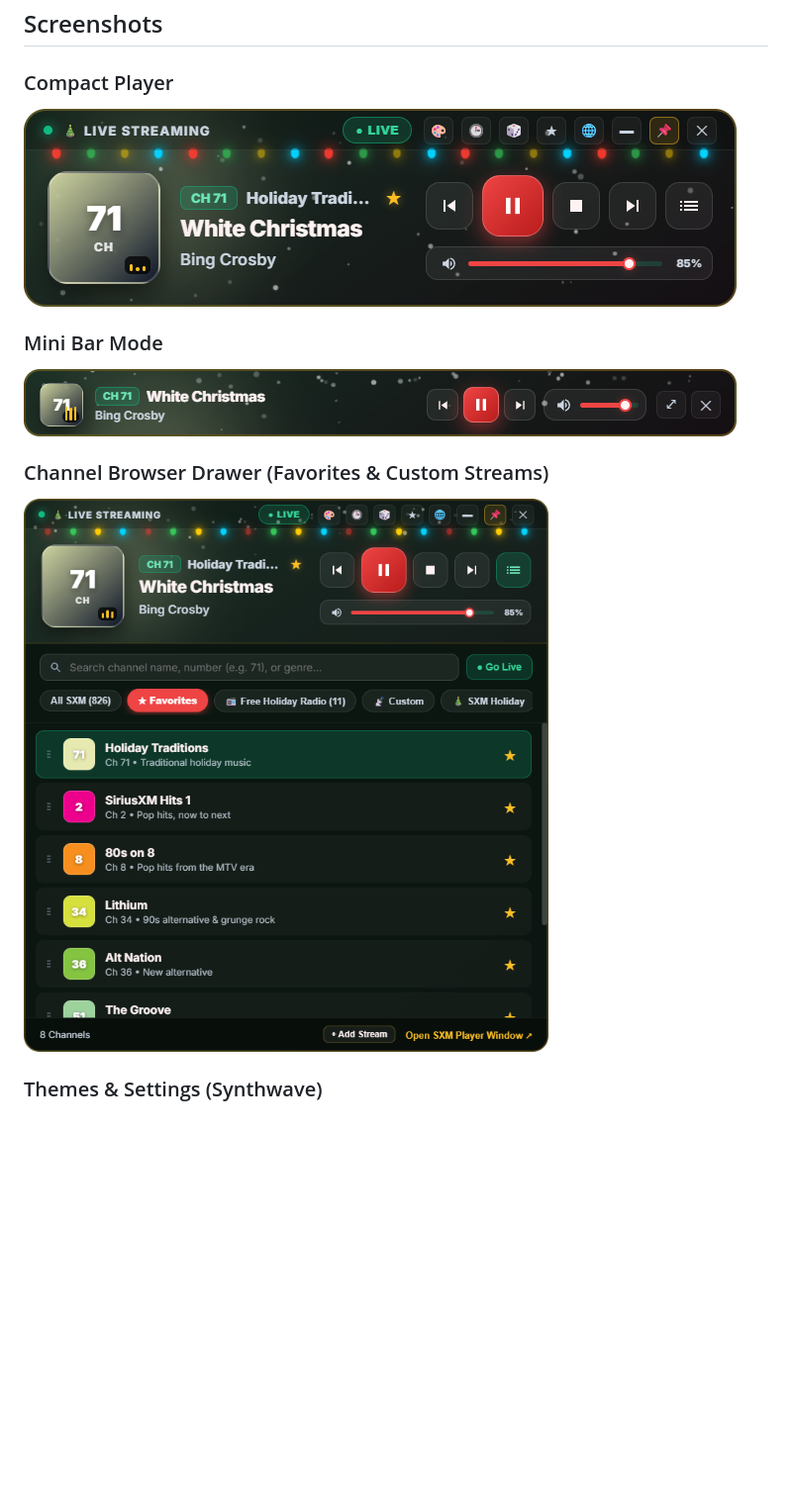
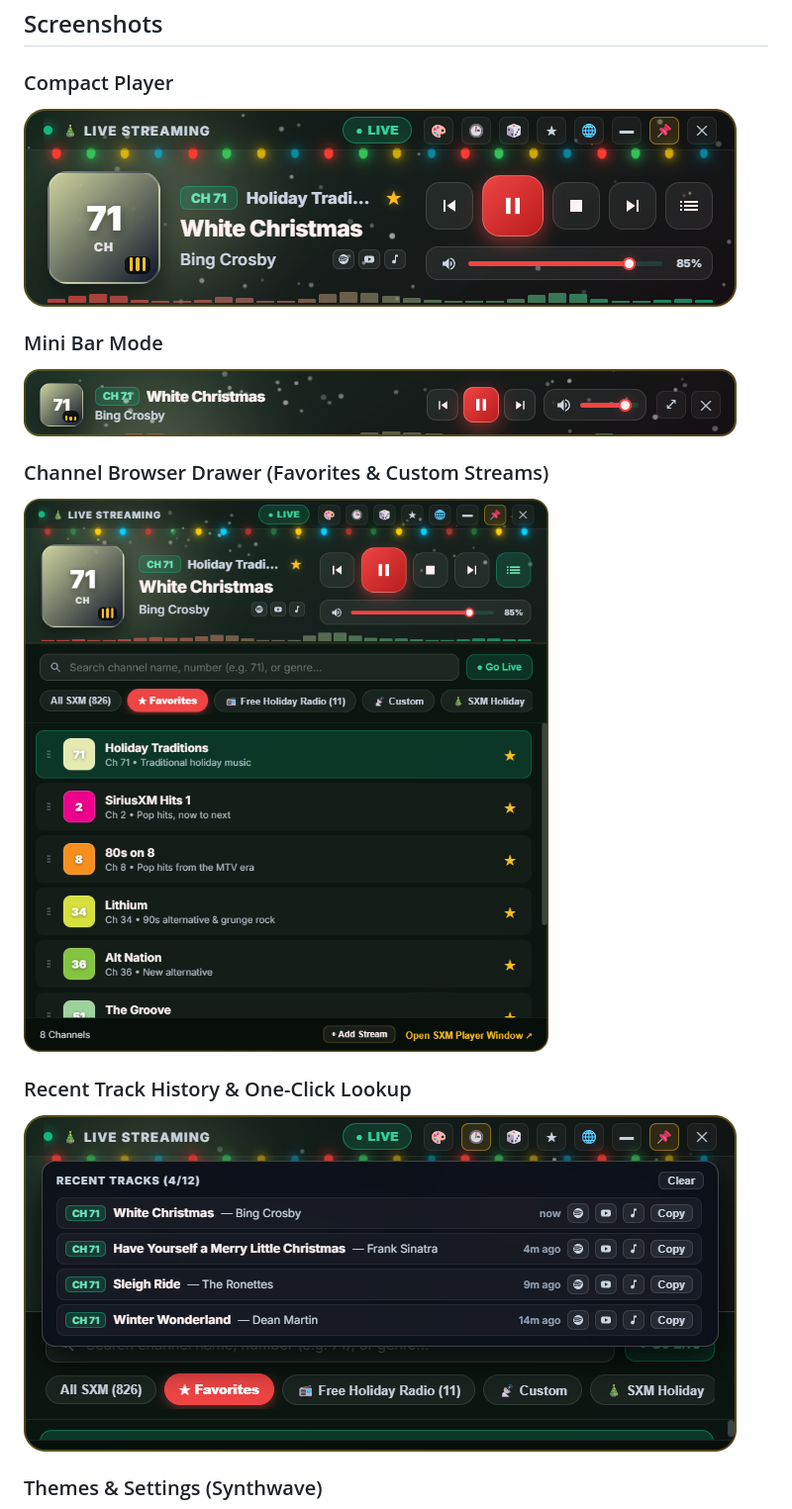
Before and after one commit to de4d5y/SiriusXmWidget, a Markdown page: README.md, the part around one of its changes. Shown at 99% size. Rendered like a GitHub page; pictures changed too: screenshots/compact.png, screenshots/expanded.png, screenshots/history.png (added); blank space fills up the shorter version.

Commit message:
Updated version and readme.

```diff
--- a/README.md
+++ b/README.md
@@ -12,6 +12,9 @@ A lightweight Windows desktop radio widget for SiriusXM built with Electron.
 
 ### Channel Browser Drawer (Favorites & Custom Streams)
 ![Channel Browser Drawer](screenshots/expanded.png)
+
+### Recent Track History & One-Click Lookup
+![Recent Track History](screenshots/history.png)
 
 ### Themes & Settings (Synthwave)
 ![Theme Picker](screenshots/themes.png)
```
Also changed, not shown: other parts of README.md (+7 -7 lines), screenshots/themes.png, 2 other files.
